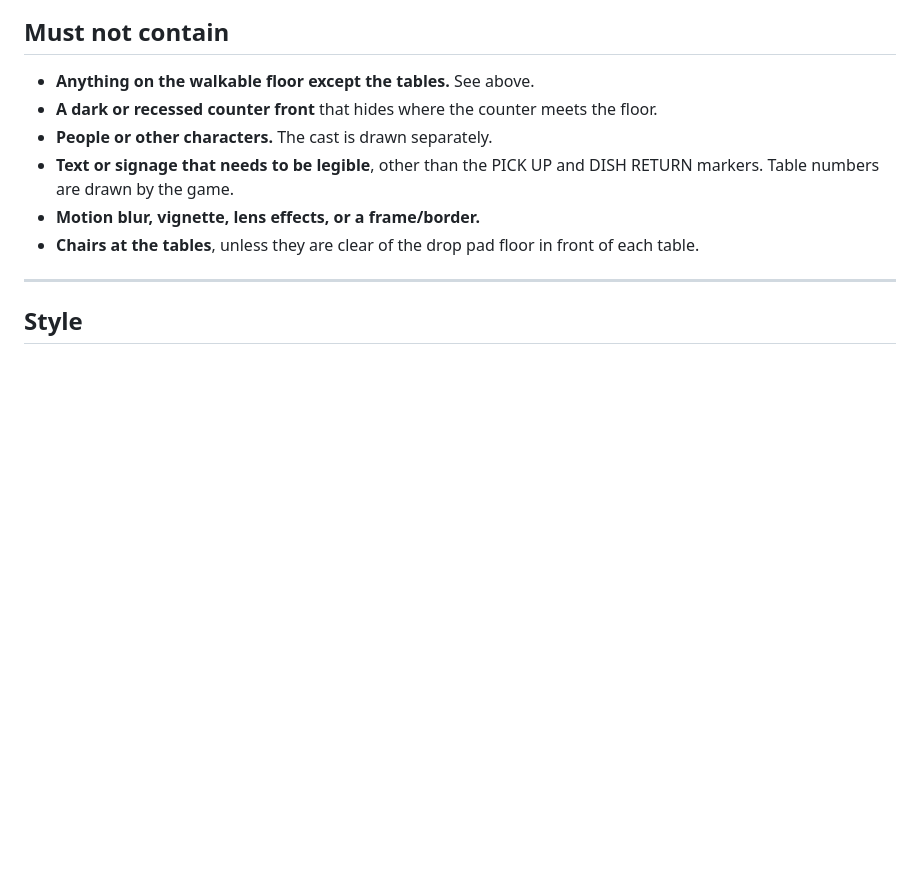
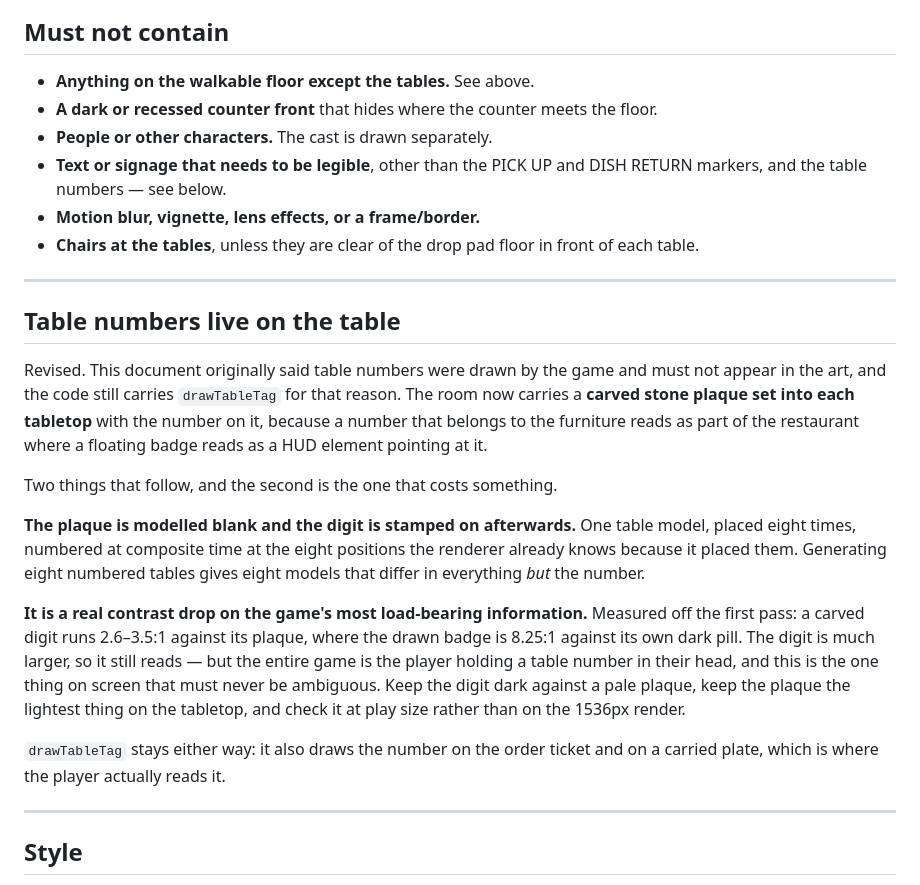
Before and after one commit to mcroney531-ctrl/Waiter-rush, a Markdown page: art-source/DINING-ROOM-SPEC.md, the part around the change. Rendered like a GitHub page; blank space fills up the shorter version.

Commit message:
Table numbers move onto the tables, and stay one model
The numbers are carved plaques set into the tabletops now, not badges the game
draws over them. A number that belongs to the furniture reads as part of the
restaurant; a floating badge reads as a HUD element pointing at it.

The consequence that matters is that this does not mean eight table models.
Model one table with the plaque **blank** and stamp the digits onto the final
image at the eight plaque centres -- which the renderer knows exactly, because
it is the thing that placed the tables. Eight generated tables would differ in
proportion, wood and plaque shape as well as in number, which is a worse problem
than the one it solves, and it would cost eight Meshy runs to get there.
Stamping also keeps the numbers editable: changing the floor plan later is a
re-stamp rather than ten more runs.

The cost is measured rather than waved at. A carved digit runs 2.6-3.5:1 against
its plaque; the drawn badge is 8.25:1 against its own dark pill. The digit is
much larger so it still reads at play size, but the entire game is the player
holding a table number in their head, and this is the one thing on screen that
must never be ambiguous. The spec now says to keep the digit dark on a pale
plaque, keep the plaque the lightest thing on the tabletop, and judge it at play
size rather than on the 1536px render.

drawTableTag stays either way. It also draws the number on the order ticket and
on a carried plate, which is where the player actually reads it under pressure.

Co-Authored-By: Claude Opus 5 <noreply@anthropic.com>
Claude-Session: https://claude.ai/code/session_01MXraSxieMRMwsPm3ACxvVe

```diff
--- a/art-source/DINING-ROOM-SPEC.md
+++ b/art-source/DINING-ROOM-SPEC.md
@@ -223,10 +223,40 @@ Desaturate the image mentally: the cast should still pop.
   floor.
 - **People or other characters.** The cast is drawn separately.
 - **Text or signage that needs to be legible**, other than the PICK UP and DISH
-  RETURN markers. Table numbers are drawn by the game.
+  RETURN markers, and the table numbers — see below.
 - **Motion blur, vignette, lens effects, or a frame/border.**
 - **Chairs at the tables**, unless they are clear of the drop pad floor in front
   of each table.
+
+---
+
+## Table numbers live on the table
+
+Revised. This document originally said table numbers were drawn by the game and
+must not appear in the art, and the code still carries `drawTableTag` for that
+reason. The room now carries a **carved stone plaque set into each tabletop**
+with the number on it, because a number that belongs to the furniture reads as
+part of the restaurant where a floating badge reads as a HUD element pointing at
+it.
+
+Two things that follow, and the second is the one that costs something.
+
+**The plaque is modelled blank and the digit is stamped on afterwards.** One
+table model, placed eight times, numbered at composite time at the eight
+positions the renderer already knows because it placed them. Generating eight
+numbered tables gives eight models that differ in everything *but* the number.
+
+**It is a real contrast drop on the game's most load-bearing information.**
+Measured off the first pass: a carved digit runs 2.6–3.5:1 against its plaque,
+where the drawn badge is 8.25:1 against its own dark pill. The digit is much
+larger, so it still reads — but the entire game is the player holding a table
+number in their head, and this is the one thing on screen that must never be
+ambiguous. Keep the digit dark against a pale plaque, keep the plaque the
+lightest thing on the tabletop, and check it at play size rather than on the
+1536px render.
+
+`drawTableTag` stays either way: it also draws the number on the order ticket
+and on a carried plate, which is where the player actually reads it.
 
 ---
 
```
Also changed, not shown: art-source/DINING-ROOM-3D-RUNBOOK.md (+17 -1 lines), 1 other file.
